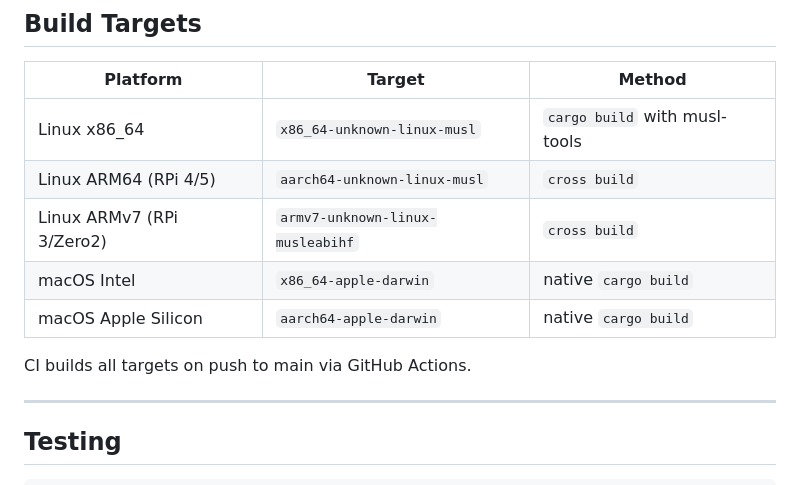
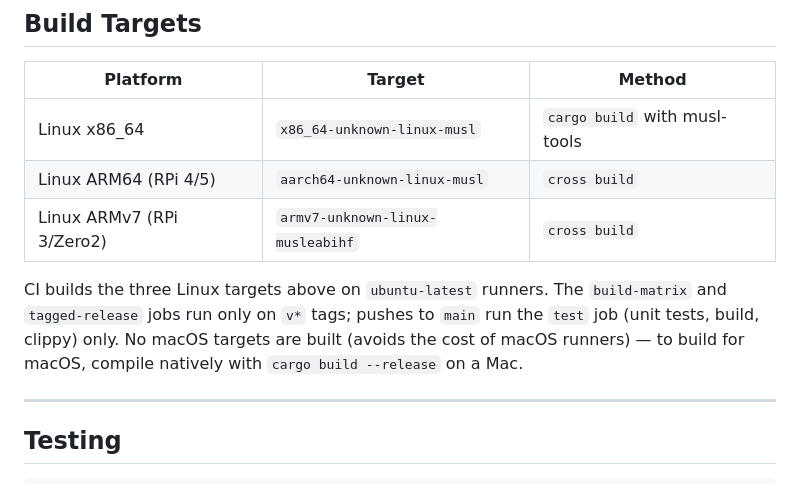
Before and after one commit to Hex29A/vapx, a Markdown page: .github/copilot-instructions.md, the part around the change. Drawn GitHub-style.

Commit message:
docs: correct Build Targets table to reflect Linux-only CI (no macOS runners)

```diff
--- a/.github/copilot-instructions.md
+++ b/.github/copilot-instructions.md
@@ -215,10 +215,8 @@ The `host` argument resolves through config: if it matches a camera name, use th
 | Linux x86_64 | `x86_64-unknown-linux-musl` | `cargo build` with musl-tools |
 | Linux ARM64 (RPi 4/5) | `aarch64-unknown-linux-musl` | `cross build` |
 | Linux ARMv7 (RPi 3/Zero2) | `armv7-unknown-linux-musleabihf` | `cross build` |
-| macOS Intel | `x86_64-apple-darwin` | native `cargo build` |
-| macOS Apple Silicon | `aarch64-apple-darwin` | native `cargo build` |
 
-CI builds all targets on push to main via GitHub Actions.
+CI builds the three Linux targets above on `ubuntu-latest` runners. The `build-matrix` and `tagged-release` jobs run only on `v*` tags; pushes to `main` run the `test` job (unit tests, build, clippy) only. No macOS targets are built (avoids the cost of macOS runners) — to build for macOS, compile natively with `cargo build --release` on a Mac.
 
 ---
 
```
